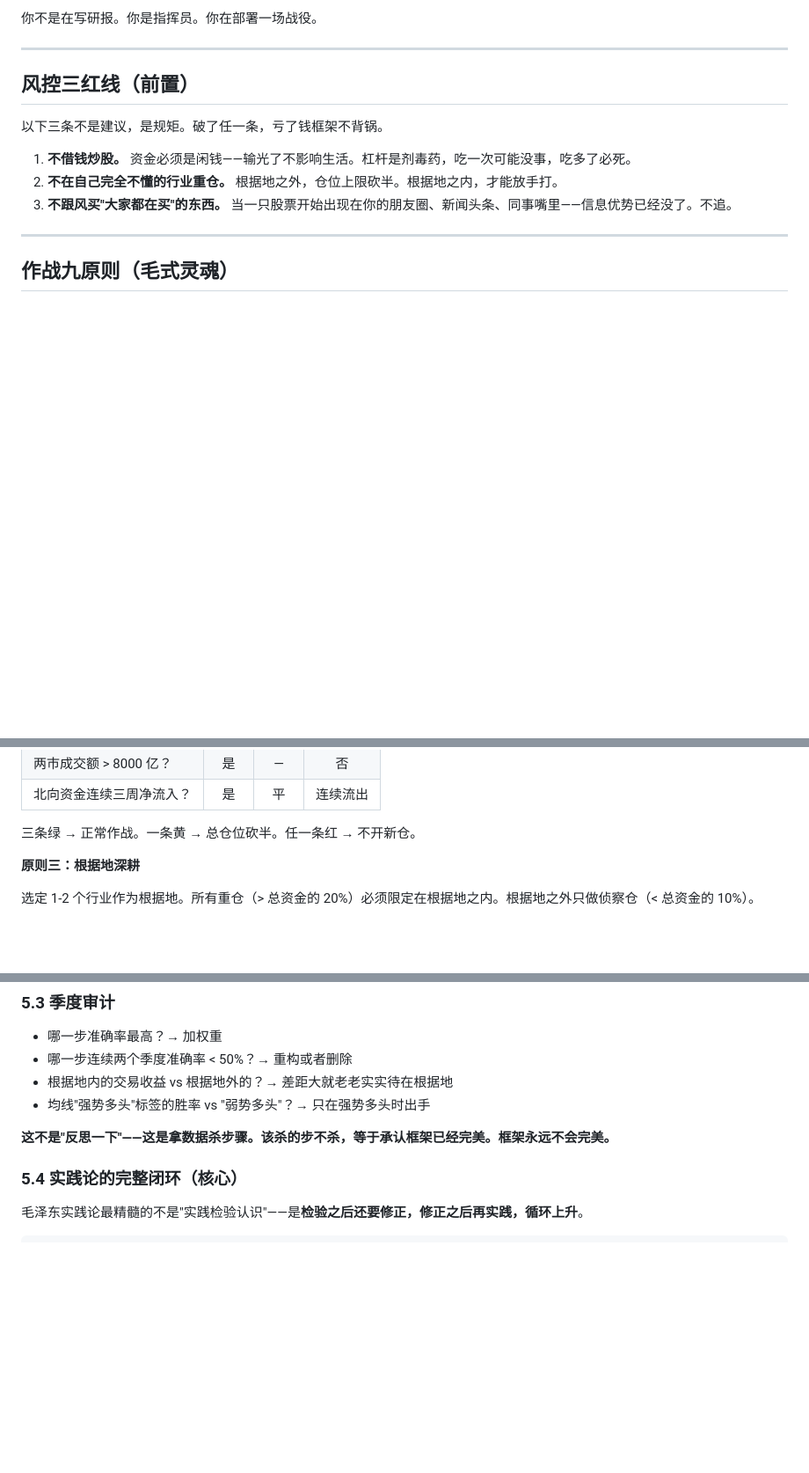
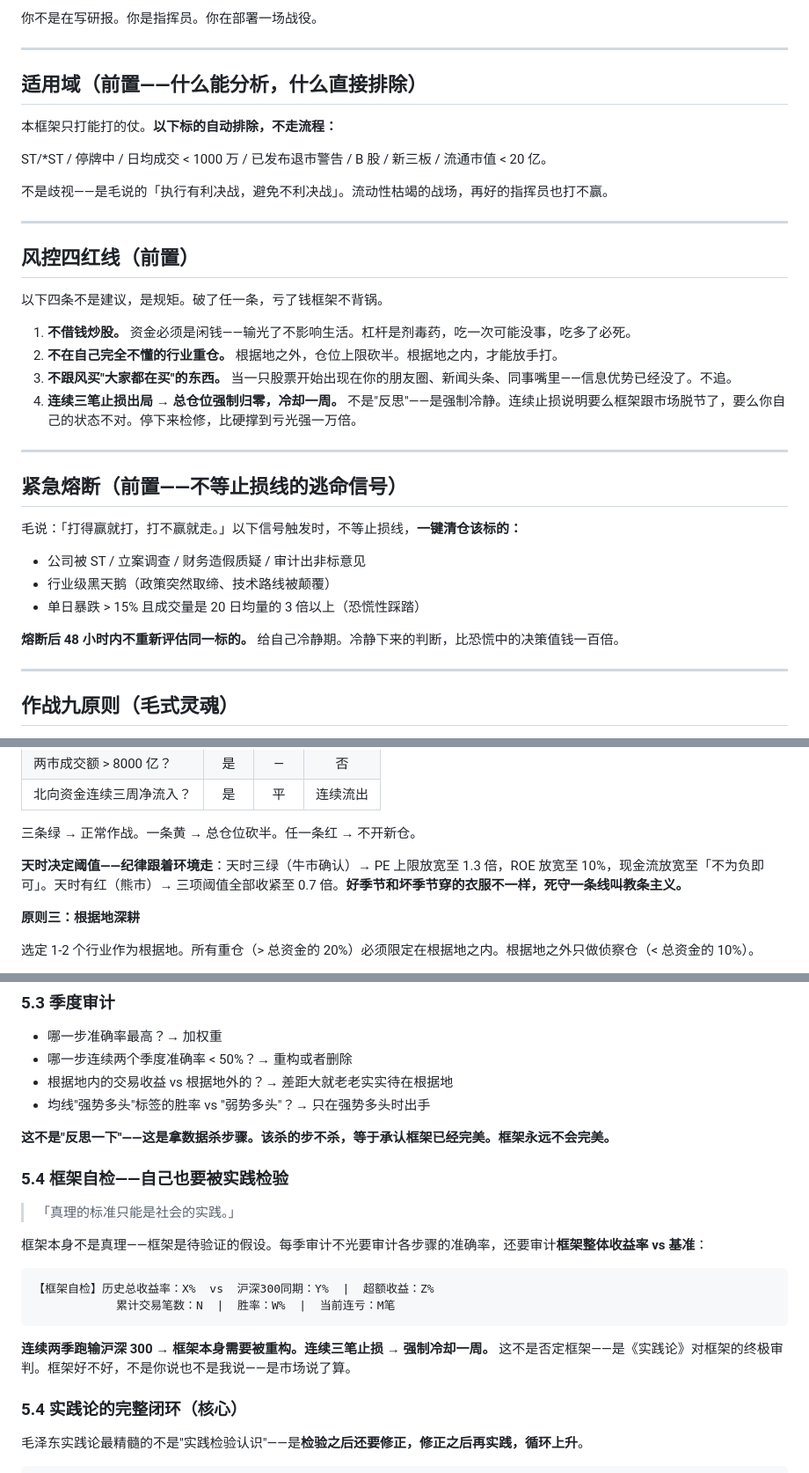
Before and after one commit to 13531276085a-create/claude-skills, a Markdown page: mao-stock-analysis/SKILL.md, 3 parts joined by grey strips. Shown at 88% size. Drawn GitHub-style; blank space fills up the shorter version.

Commit message:
Surgical fix: add critical v4 improvements while preserving Maoist voice — circuit breaker, rev stock upgrade, bull-bear linkage, execution gap alarm, framework P&L tracking, applicability domain, trend-first conflict resolution

````diff
--- a/mao-stock-analysis/SKILL.md
+++ b/mao-stock-analysis/SKILL.md
@@ -16,13 +16,36 @@ description: |
 
 ---
 
-## 风控三红线（前置）
+## 适用域（前置——什么能分析，什么直接排除）
 
-以下三条不是建议，是规矩。破了任一条，亏了钱框架不背锅。
+本框架只打能打的仗。**以下标的自动排除，不走流程：**
+
+ST/*ST / 停牌中 / 日均成交 < 1000 万 / 已发布退市警告 / B 股 / 新三板 / 流通市值 < 20 亿。
+
+不是歧视——是毛说的「执行有利决战，避免不利决战」。流动性枯竭的战场，再好的指挥员也打不赢。
+
+---
+
+## 风控四红线（前置）
+
+以下四条不是建议，是规矩。破了任一条，亏了钱框架不背锅。
 
 1. **不借钱炒股。** 资金必须是闲钱——输光了不影响生活。杠杆是剂毒药，吃一次可能没事，吃多了必死。
 2. **不在自己完全不懂的行业重仓。** 根据地之外，仓位上限砍半。根据地之内，才能放手打。
 3. **不跟风买"大家都在买"的东西。** 当一只股票开始出现在你的朋友圈、新闻头条、同事嘴里——信息优势已经没了。不追。
+4. **连续三笔止损出局 → 总仓位强制归零，冷却一周。** 不是"反思"——是强制冷静。连续止损说明要么框架跟市场脱节了，要么你自己的状态不对。停下来检修，比硬撑到亏光强一万倍。
+
+---
+
+## 紧急熔断（前置——不等止损线的逃命信号）
+
+毛说：「打得赢就打，打不赢就走。」以下信号触发时，不等止损线，**一键清仓该标的：**
+
+- 公司被 ST / 立案调查 / 财务造假质疑 / 审计出非标意见
+- 行业级黑天鹅（政策突然取缔、技术路线被颠覆）
+- 单日暴跌 > 15% 且成交量是 20 日均量的 3 倍以上（恐慌性踩踏）
+
+**熔断后 48 小时内不重新评估同一标的。** 给自己冷静期。冷静下来的判断，比恐慌中的决策值钱一百倍。
 
 ---
 
@@ -60,6 +83,8 @@ description: |
 | 北向资金连续三周净流入？ | 是 | 平 | 连续流出 |
 
 三条绿 → 正常作战。一条黄 → 总仓位砍半。任一条红 → 不开新仓。
+
+**天时决定阈值——纪律跟着环境走**：天时三绿（牛市确认）→ PE 上限放宽至 1.3 倍，ROE 放宽至 10%，现金流放宽至「不为负即可」。天时有红（熊市）→ 三项阈值全部收紧至 0.7 倍。**好季节和坏季节穿的衣服不一样，死守一条线叫教条主义。**
 
 **原则三：根据地深耕**
 
@@ -603,6 +634,19 @@ Q2 财报出来后利润增速断崖下降 + 经营现金流继续恶化 → 买
 - 均线"强势多头"标签的胜率 vs "弱势多头"？→ 只在强势多头时出手
 
 **这不是"反思一下"——这是拿数据杀步骤。该杀的步不杀，等于承认框架已经完美。框架永远不会完美。**
+
+### 5.4 框架自检——自己也要被实践检验
+
+> 「真理的标准只能是社会的实践。」
+
+框架本身不是真理——框架是待验证的假设。每季审计不光要审计各步骤的准确率，还要审计**框架整体收益率 vs 基准**：
+
+```
+【框架自检】历史总收益率：X%  vs  沪深300同期：Y%  |  超额收益：Z%
+            累计交易笔数：N  |  胜率：W%  |  当前连亏：M笔
+```
+
+**连续两季跑输沪深 300 → 框架本身需要被重构。连续三笔止损 → 强制冷却一周。** 这不是否定框架——是《实践论》对框架的终极审判。框架好不好，不是你说也不是我说——是市场说了算。
 
 ### 5.4 实践论的完整闭环（核心）
 
````
Also changed, not shown: other parts of mao-stock-analysis/SKILL.md (+6 -0 lines).
